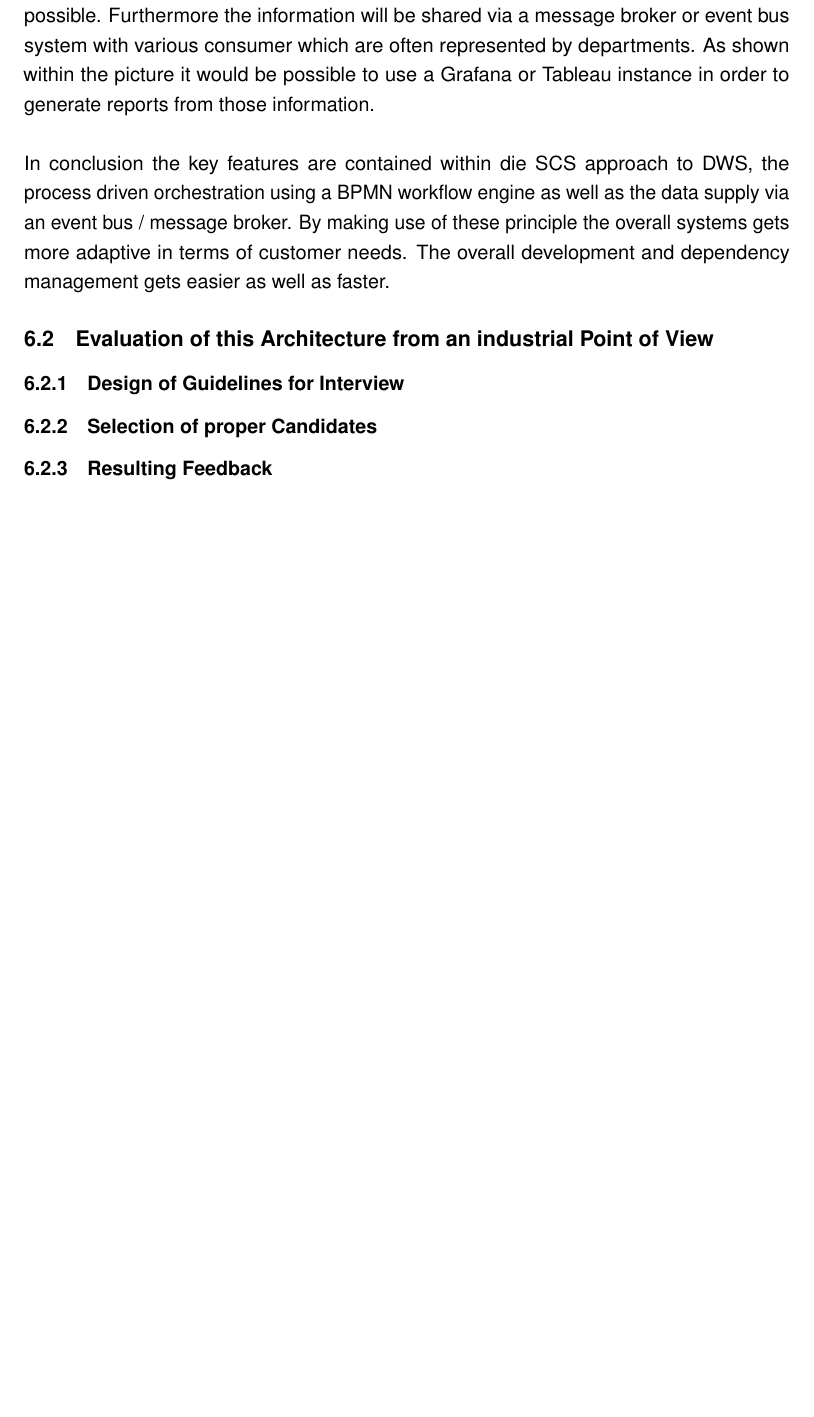
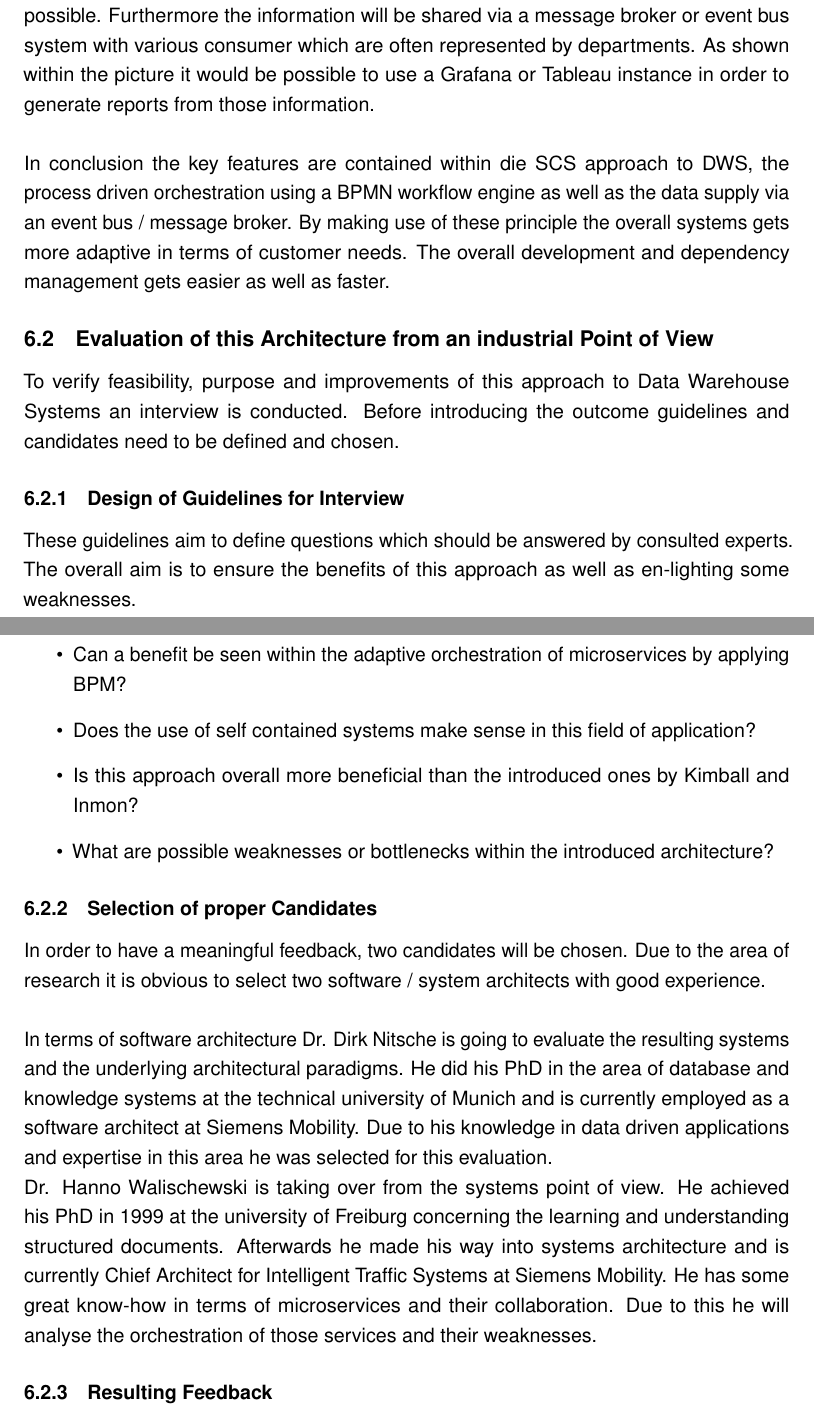
Before and after one commit to Hafflgav/datawarehouse-architectures-paper, a LaTeX document (main.tex, which reads 007ResultingArchitecture.tex): part of page 19 of 22 before the commit and two parts of pages 19 and 20 of 23 after it, the two joined at a grey line, cut so that both start at the same text, the shorter picture padded with empty space. Compiled offline with pdfLaTeX; an older LaTeX class or package is replaced by its successor.

Commit message:
Prepared interviews for evaluation

```diff
--- a/007ResultingArchitecture.tex
+++ b/007ResultingArchitecture.tex
@@ -19,6 +19,21 @@ In the cluster for analytical services there are multiple instances which are us
 In conclusion the key features are contained within die SCS approach to DWS, the process driven orchestration using a BPMN workflow engine as well as the data supply via an event bus / message broker. By making use of these principle the overall systems gets more adaptive in terms of customer needs. The overall development and dependency management gets easier as well as faster.
 
 \subsection{Evaluation of this Architecture from an industrial Point of View}
+To verify feasibility, purpose and improvements of this approach to Data Warehouse Systems an interview is conducted. Before introducing the outcome guidelines and candidates need to be defined and chosen.
+
 \subsubsection{Design of Guidelines for Interview}
+These guidelines aim to define questions which should be answered by consulted experts. The overall aim is to ensure the benefits of this approach as well as en-lighting some weaknesses.
+\begin{itemize}
+    \item Can a benefit be seen within the adaptive orchestration of microservices by applying BPM?
+    \item Does the use of self contained systems make sense in this field of application?
+    \item Is this approach overall more beneficial than the introduced ones by Kimball and Inmon?
+    \item What are possible weaknesses or bottlenecks within the introduced architecture?
+\end{itemize}
+
 \subsubsection{Selection of proper Candidates}
+In order to have a meaningful feedback, two candidates will be chosen. Due to the area of research it is obvious to select two software / system architects with good experience.\newline
+\\
+In terms of software architecture Dr. Dirk Nitsche is going to evaluate the resulting systems and the underlying architectural paradigms. He did his PhD in the area of database and knowledge systems at the technical university of Munich and is currently employed as a software architect at Siemens Mobility. Due to his knowledge in data driven applications and expertise in this area he was selected for this evaluation.\newline
+Dr. Hanno Walischewski is taking over from the systems point of view. He achieved his PhD in 1999 at the university of Freiburg concerning the learning and understanding structured documents. Afterwards he made his way into systems architecture and is currently Chief Architect for Intelligent Traffic Systems at Siemens Mobility. He has some great know-how in terms of microservices and their collaboration. Due to this he will analyse the orchestration of those services and their weaknesses.
+
 \subsubsection{Resulting Feedback}
```
Also changed, not shown: bibliography.bib (+16 -0 lines), 007ResultingArchitecture.tex (2 more changed lines).
